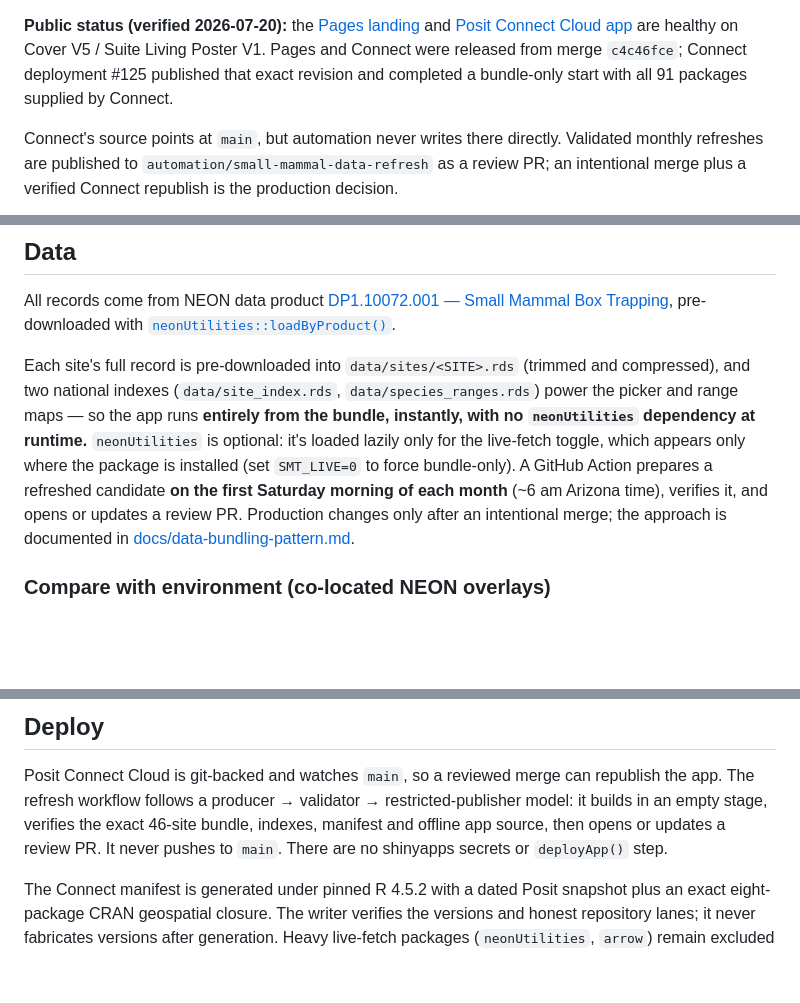
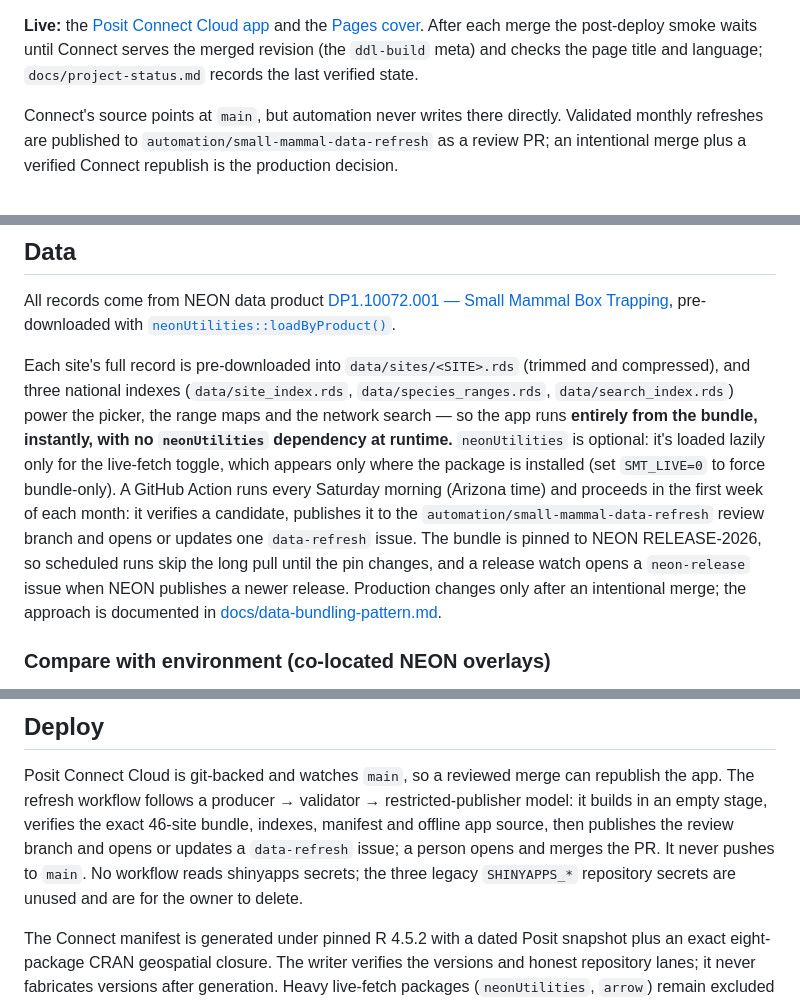
Before and after one commit to tgilbert14/NEON-Small-Mammal-Tracker-App, a Markdown page: README.md, 3 parts joined by grey strips. Rendered like a GitHub page; blank space fills up the shorter version.

Commit message:
docs: replace stale production, refresh and secrets claims with what the code does now
Co-Authored-By: Claude Opus 5.5 <noreply@anthropic.com>

```diff
--- a/README.md
+++ b/README.md
@@ -10,10 +9,9 @@ turning 46 field sites of capture records into maps, charts, and individual prof
 [![Data](https://img.shields.io/badge/data-NEON%20DP1.10072.001-1a7f37)](https://data.neonscience.org/data-products/DP1.10072.001)
 
-**Public status (verified 2026-07-20):** the [Pages landing](https://tgilbert14.github.io/NEON-Small-Mammal-Tracker-App/)
-and [Posit Connect Cloud app](https://019ec337-7100-317e-5052-c3bf32ffcb79.share.connect.posit.cloud/)
-are healthy on Cover V5 / Suite Living Poster V1. Pages and Connect were released
-from merge `c4c46fce`; Connect deployment #125 published that exact revision and
-completed a bundle-only start with all 91 packages supplied by Connect.
+**Live:** the [Posit Connect Cloud app](https://019ec337-7100-317e-5052-c3bf32ffcb79.share.connect.posit.cloud/)
+and the [Pages cover](https://tgilbert14.github.io/NEON-Small-Mammal-Tracker-App/). After each merge the
+post-deploy smoke waits until Connect serves the merged revision (the `ddl-build` meta) and checks the
+page title and language; `docs/project-status.md` records the last verified state.
 
 Connect's source points at `main`, but automation never writes there directly. Validated monthly
 refreshes are published to `automation/small-mammal-data-refresh` as a review PR; an intentional
@@ -141,12 +139,14 @@ All records come from NEON data product
 pre-downloaded with [`neonUtilities::loadByProduct()`](https://www.neonscience.org/neonUtilities).
 
 Each site's full record is pre-downloaded into `data/sites/<SITE>.rds` (trimmed and compressed), and
-two national indexes (`data/site_index.rds`, `data/species_ranges.rds`) power the picker and range
-maps — so the app runs **entirely from the bundle, instantly, with no `neonUtilities` dependency at
+three national indexes (`data/site_index.rds`, `data/species_ranges.rds`, `data/search_index.rds`) power
+the picker, the range maps and the network search — so the app runs **entirely from the bundle, instantly, with no `neonUtilities` dependency at
 runtime.** `neonUtilities` is optional: it's loaded lazily only for the live-fetch toggle, which
 appears only where the package is installed (set `SMT_LIVE=0` to force bundle-only). A GitHub Action
-prepares a refreshed candidate **on the first Saturday morning of each month** (~6 am Arizona
-time), verifies it, and opens or updates a review PR. Production changes only after an intentional
+runs every Saturday morning (Arizona time) and proceeds in the first week of each month: it verifies a
+candidate, publishes it to the `automation/small-mammal-data-refresh` review branch and opens or updates one
+`data-refresh` issue. The bundle is pinned to NEON RELEASE-2026, so scheduled runs skip the long pull until
+the pin changes, and a release watch opens a `neon-release` issue when NEON publishes a newer release. Production changes only after an intentional
 merge; the approach is documented in
 [docs/data-bundling-pattern.md](docs/data-bundling-pattern.md).
 
@@ -253,8 +253,10 @@ DEPLOY.md                 deploy & migration runbook (Connect Cloud / shinylive
 
 Posit Connect Cloud is git-backed and watches `main`, so a reviewed merge can republish the app. The
 refresh workflow follows a producer → validator → restricted-publisher model: it builds in an empty
-stage, verifies the exact 46-site bundle, indexes, manifest and offline app source, then opens or
-updates a review PR. It never pushes to `main`. There are no shinyapps secrets or `deployApp()` step.
+stage, verifies the exact 46-site bundle, indexes, manifest and offline app source, then publishes the
+review branch and opens or updates a `data-refresh` issue; a person opens and merges the PR. It never pushes
+to `main`. No workflow reads shinyapps secrets; the three legacy `SHINYAPPS_*` repository secrets are
+unused and are for the owner to delete.
 
 The Connect manifest is generated under pinned R 4.5.2 with a dated Posit snapshot plus an exact
 eight-package CRAN geospatial closure. The writer verifies the versions and honest repository lanes;
```
Also changed, not shown: other parts of README.md (+2 -3 lines), CLAUDE.md (+10 -8 lines), DEPLOY.md (+18 -8 lines).
